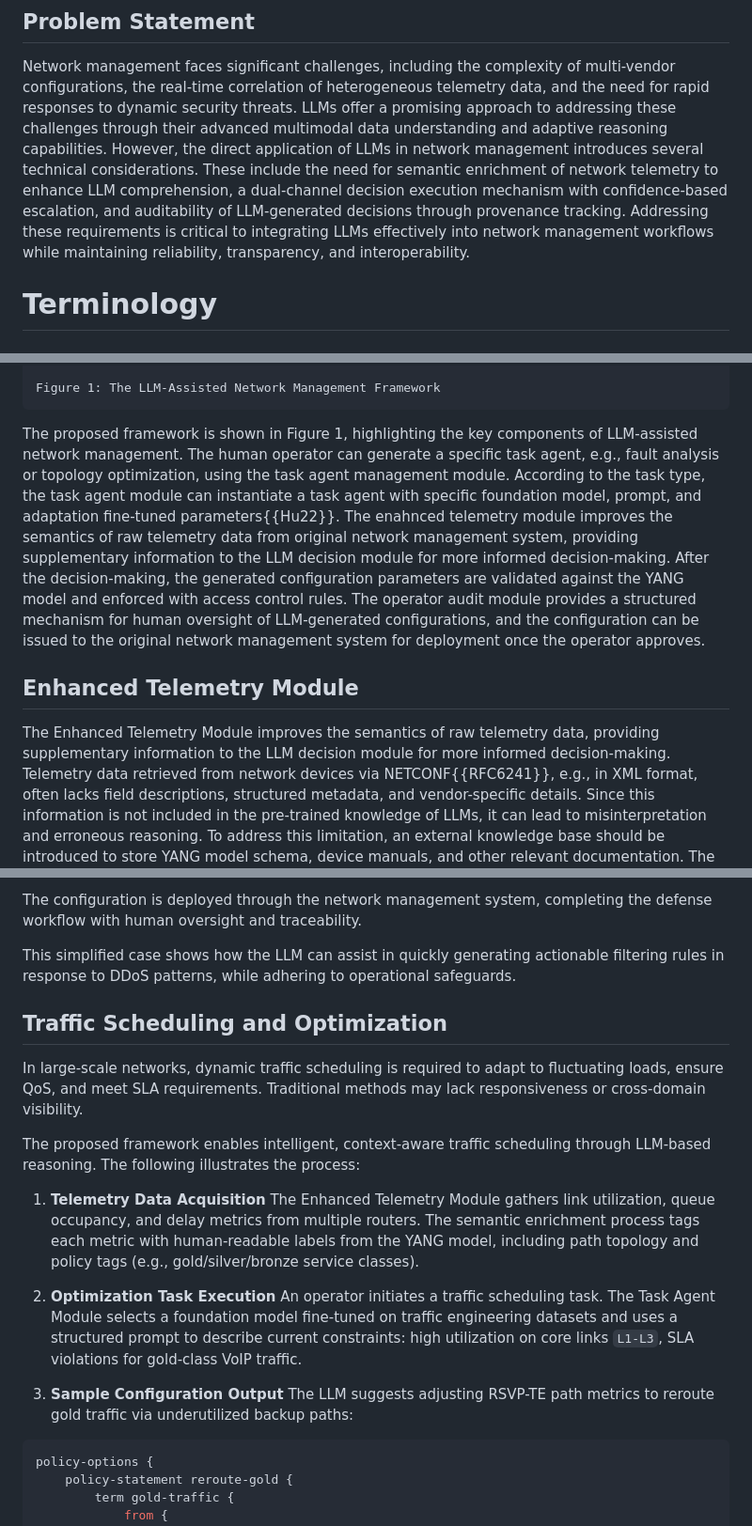
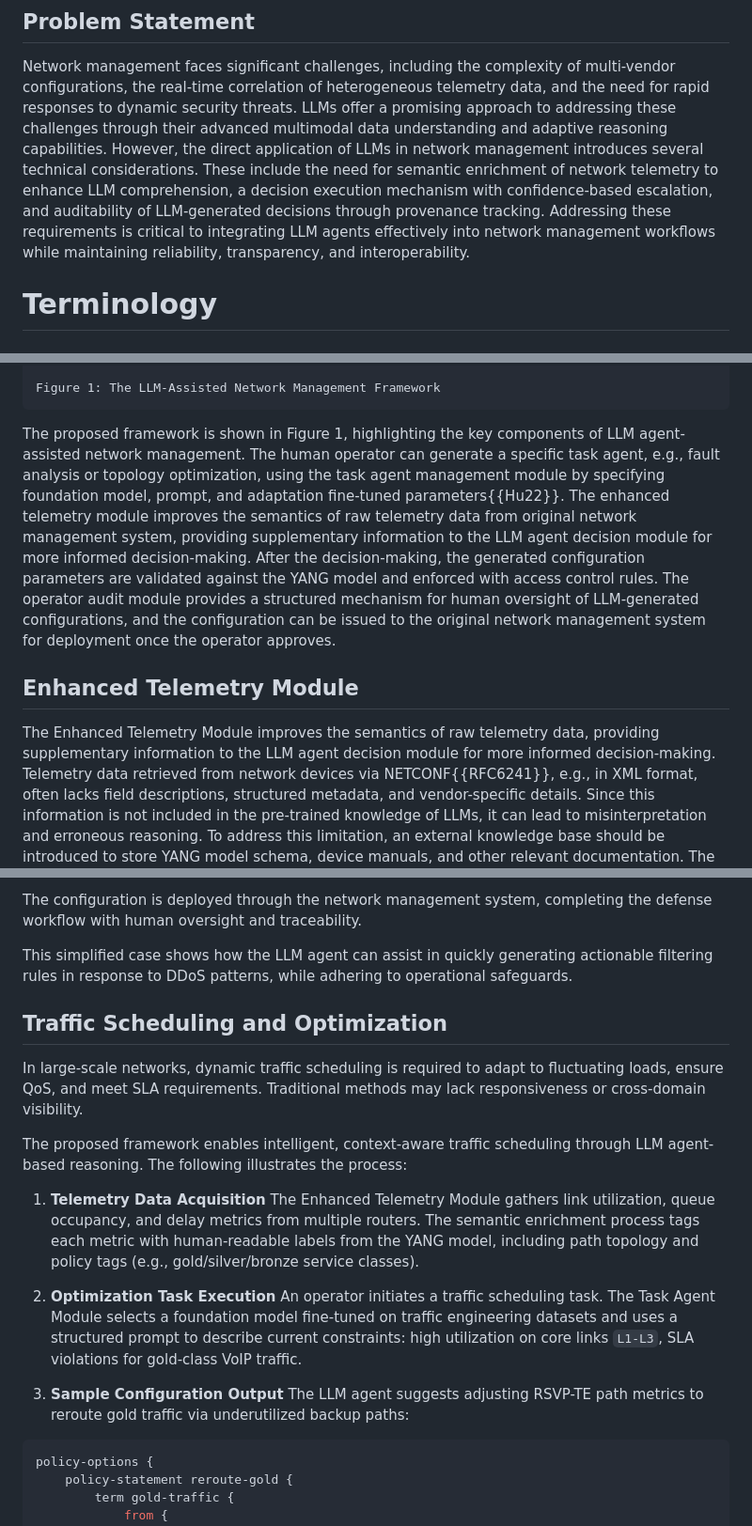
Before and after one commit to xmzzyo/draft_llm_nm, a Markdown page: draft-cui-nmrg-llm-nm.md, 3 parts joined by grey strips. Shown at 94% size. Drawn GitHub-style.

Commit message:
fix typo & add agent

```diff
--- a/draft-cui-nmrg-llm-nm.md
+++ b/draft-cui-nmrg-llm-nm.md
@@ -145,8 +146,8 @@ Traditional network automation systems often face challenges in handling unantic
 Network management faces significant challenges, including the complexity of multi-vendor configurations, the real-time correlation of heterogeneous telemetry data, and the need for rapid responses to dynamic security threats.
 LLMs offer a promising approach to addressing these challenges through their advanced multimodal data understanding and adaptive reasoning capabilities.
 However, the direct application of LLMs in network management introduces several technical considerations.
-These include the need for semantic enrichment of network telemetry to enhance LLM comprehension, a dual-channel decision execution mechanism with confidence-based escalation, and auditability of LLM-generated decisions through provenance tracking.
-Addressing these requirements is critical to integrating LLMs effectively into network management workflows while maintaining reliability, transparency, and interoperability.
+These include the need for semantic enrichment of network telemetry to enhance LLM comprehension, a decision execution mechanism with confidence-based escalation, and auditability of LLM-generated decisions through provenance tracking.
+Addressing these requirements is critical to integrating LLM agents effectively into network management workflows while maintaining reliability, transparency, and interoperability.
 
 
 # Terminology
@@ -197,16 +198,15 @@ Addressing these requirements is critical to integrating LLMs effectively into n
 
     Figure 1: The LLM-Assisted Network Management Framework
 
-The proposed framework is shown in Figure 1, highlighting the key components of LLM-assisted network management.
-The human operator can generate a specific task agent, e.g., fault analysis or topology optimization, using the task agent management module.
-According to the task type, the task agent module can instantiate a task agent with specific foundation model, prompt, and adaptation fine-tuned parameters{{Hu22}}.
-The enahnced telemetry module improves the semantics of raw telemetry data from original network management system, providing supplementary information to the LLM decision module for more informed decision-making.
+The proposed framework is shown in Figure 1, highlighting the key components of LLM agent-assisted network management.
+The human operator can generate a specific task agent, e.g., fault analysis or topology optimization, using the task agent management module by specifying foundation model, prompt, and adaptation fine-tuned parameters{{Hu22}}.
+The enhanced telemetry module improves the semantics of raw telemetry data from original network management system, providing supplementary information to the LLM agent decision module for more informed decision-making.
 After the decision-making, the generated configuration parameters are validated against the YANG model and enforced with access control rules.
 The operator audit module provides a structured mechanism for human oversight of LLM-generated configurations, and the configuration can be issued to the original network management system for deployment once the operator approves.
 
 
 ## Enhanced Telemetry Module
-The Enhanced Telemetry Module improves the semantics of raw telemetry data, providing supplementary information to the LLM decision module for more informed decision-making.
+The Enhanced Telemetry Module improves the semantics of raw telemetry data, providing supplementary information to the LLM agent decision module for more informed decision-making.
 Telemetry data retrieved from network devices via NETCONF{{RFC6241}}, e.g., in XML format, often lacks field descriptions, structured metadata, and vendor-specific details. Since this information is not included in the pre-trained knowledge of LLMs, it can lead to misinterpretation and erroneous reasoning.
 To address this limitation, an external knowledge base should be introduced to store YANG model schema, device manuals, and other relevant documentation.
 The Enhanced Telemetry Module functions as middleware between the network management system and the external knowledge base. Through its southbound interface, it retrieves NETCONF data from the NETCONF client of existing network management system. Through its northbound interface, the module queries the external knowledge base for the corresponding YANG model or device manual.
@@ -409,13 +409,13 @@ The human operator performs the audit with the following steps:
 
 The configuration is deployed through the network management system, completing the defense workflow with human oversight and traceability.
 
-This simplified case shows how the LLM can assist in quickly generating actionable filtering rules in response to DDoS patterns, while adhering to operational safeguards.
+This simplified case shows how the LLM agent can assist in quickly generating actionable filtering rules in response to DDoS patterns, while adhering to operational safeguards.
 
 ## Traffic Scheduling and Optimization
 
 In large-scale networks, dynamic traffic scheduling is required to adapt to fluctuating loads, ensure QoS, and meet SLA requirements. Traditional methods may lack responsiveness or cross-domain visibility.
 
-The proposed framework enables intelligent, context-aware traffic scheduling through LLM-based reasoning. The following illustrates the process:
+The proposed framework enables intelligent, context-aware traffic scheduling through LLM agent-based reasoning. The following illustrates the process:
 
 1. **Telemetry Data Acquisition**
 The Enhanced Telemetry Module gathers link utilization, queue occupancy, and delay metrics from multiple routers. The semantic enrichment process tags each metric with human-readable labels from the YANG model, including path topology and policy tags (e.g., gold/silver/bronze service classes).
@@ -424,7 +424,7 @@ The Enhanced Telemetry Module gathers link utilization, queue occupancy, and del
 An operator initiates a traffic scheduling task. The Task Agent Module selects a foundation model fine-tuned on traffic engineering datasets and uses a structured prompt to describe current constraints: high utilization on core links `L1-L3`, SLA violations for gold-class VoIP traffic.
 
 3. **Sample Configuration Output**
-The LLM suggests adjusting RSVP-TE path metrics to reroute gold traffic via underutilized backup paths:
+The LLM agent suggests adjusting RSVP-TE path metrics to reroute gold traffic via underutilized backup paths:
 
 ~~~ shell
 policy-options {
```
Also changed, not shown: other parts of draft-cui-nmrg-llm-nm.md (+16 -15 lines).
